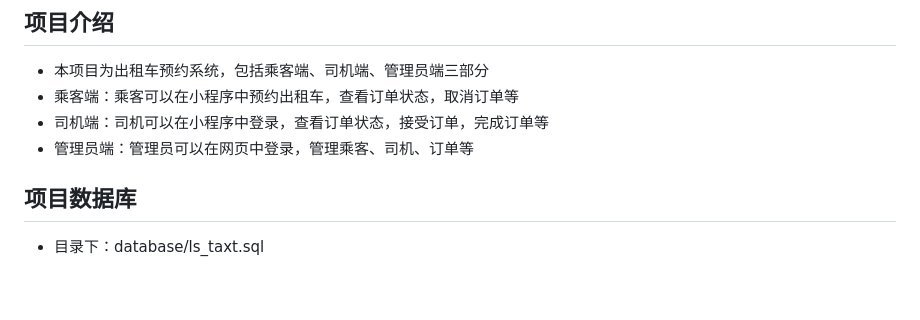
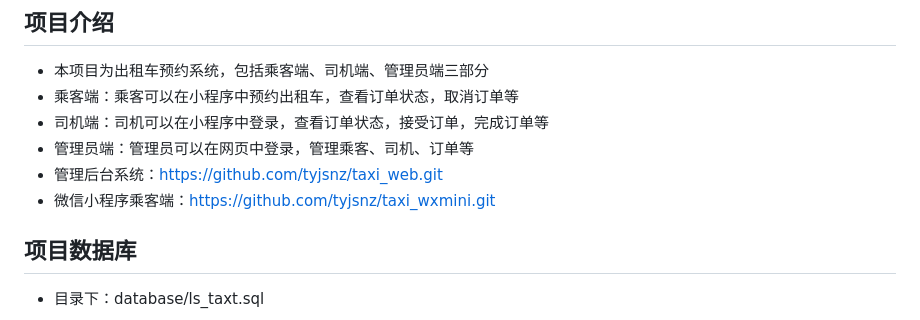
Before and after one commit to tyjsnz/taxi_web, a Markdown page: README.md, the part around the change. GitHub-like rendering; blank space fills up the shorter version.

```diff
--- a/README.md
+++ b/README.md
@@ -4,6 +4,8 @@
 - 乘客端：乘客可以在小程序中预约出租车，查看订单状态，取消订单等
 - 司机端：司机可以在小程序中登录，查看订单状态，接受订单，完成订单等
 - 管理员端：管理员可以在网页中登录，管理乘客、司机、订单等
+- 管理后台系统：https://github.com/tyjsnz/taxi_web.git
+- 微信小程序乘客端：https://github.com/tyjsnz/taxi_wxmini.git
 
 ## 项目数据库
 - 目录下：database/ls_taxt.sql
```
